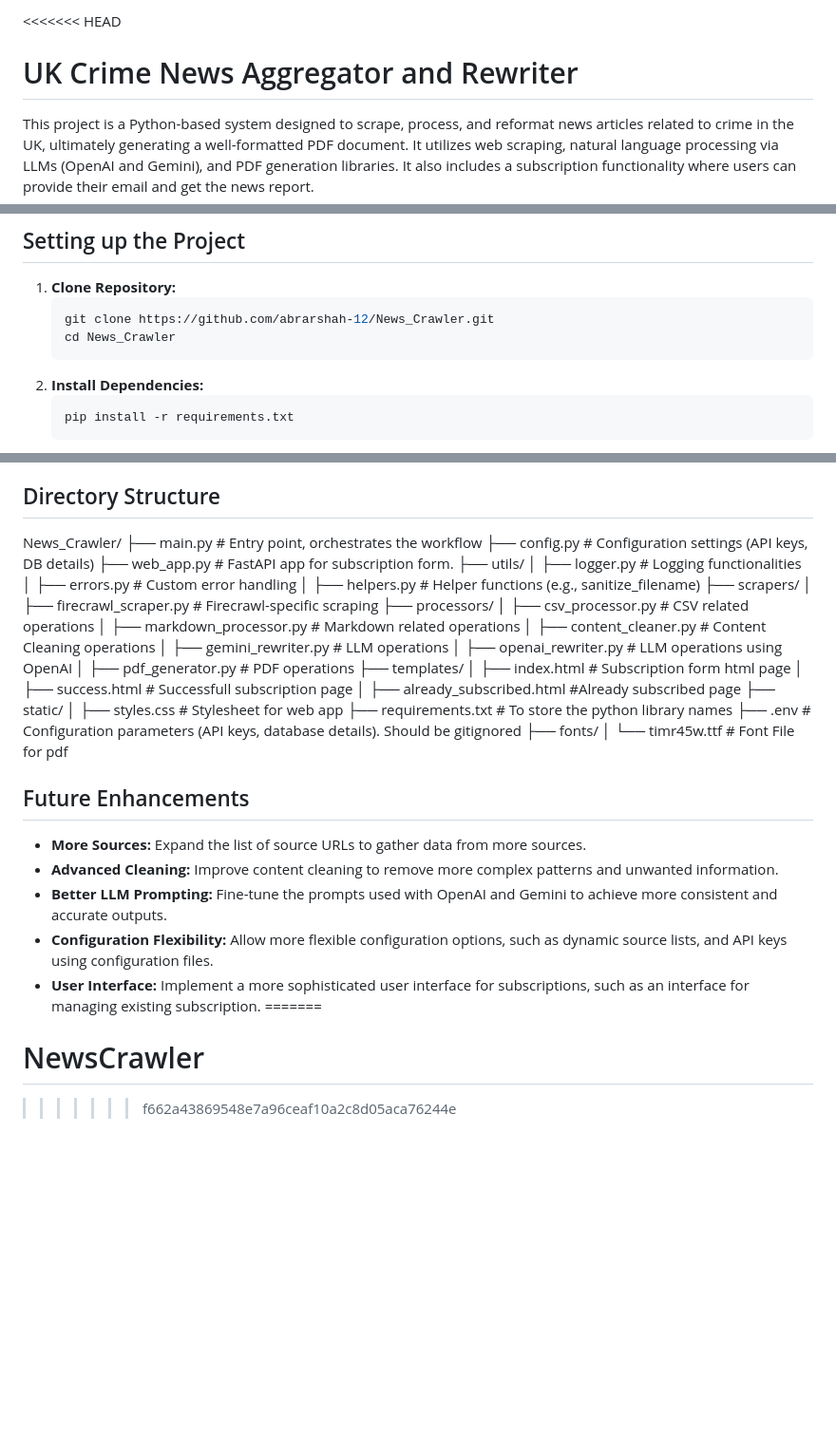
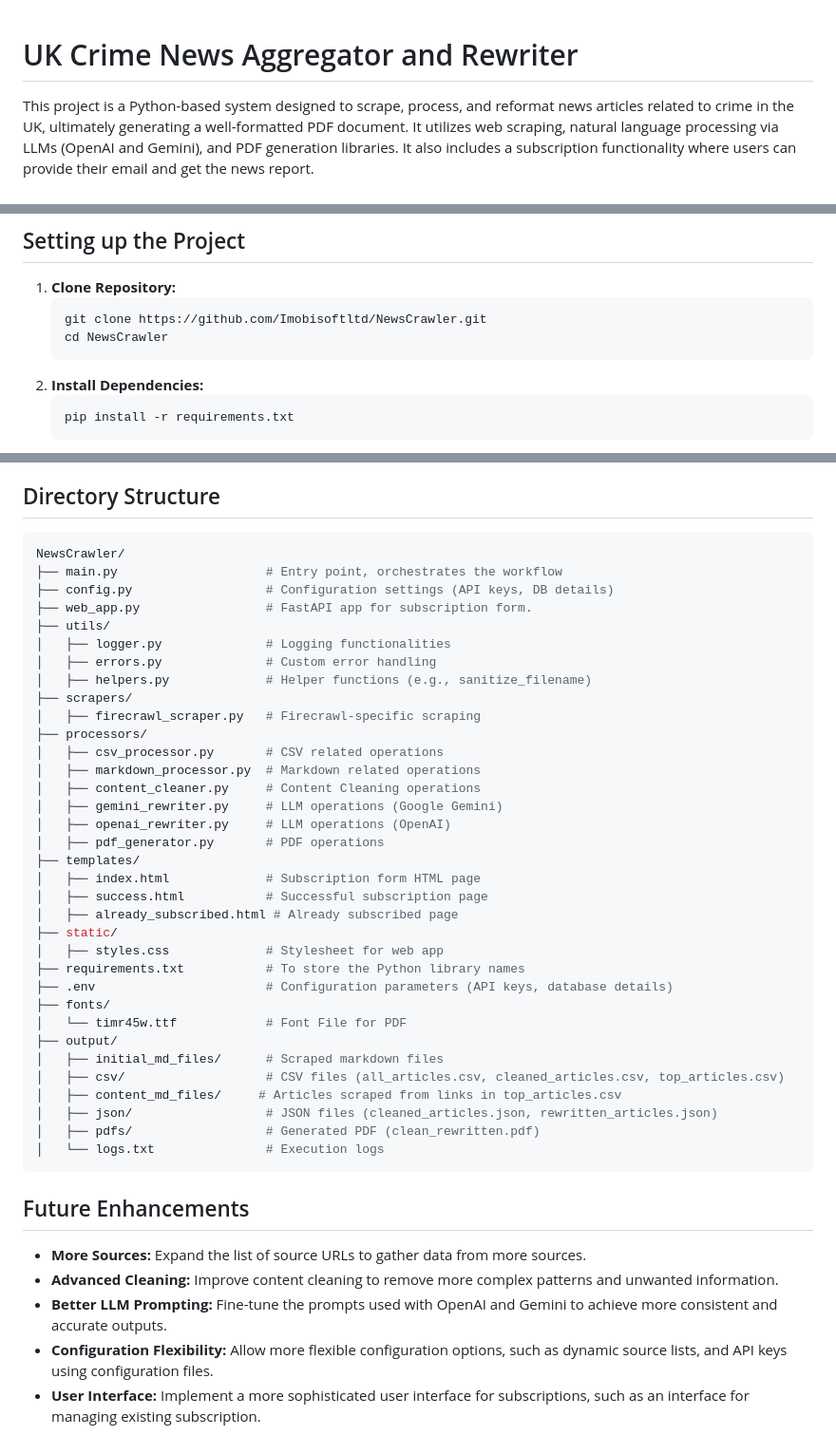
Before and after one commit to abrarshah-12/News_Crawler, a Markdown page: README.md, 3 parts joined by grey strips. Shown: that part at 95% size. Drawn GitHub-style; blank space fills up the shorter version.

````diff
--- a/README.md
+++ b/README.md
@@ -1,4 +1,3 @@
-<<<<<<< HEAD
 # UK Crime News Aggregator and Rewriter
 
 This project is a Python-based system designed to scrape, process, and reformat news articles related to crime in the UK, ultimately generating a well-formatted PDF document. It utilizes web scraping, natural language processing via LLMs (OpenAI and Gemini), and PDF generation libraries. It also includes a subscription functionality where users can provide their email and get the news report.
@@ -72,8 +71,8 @@ Here's a step-by-step overview of how data flows through the application:
 
 1.  **Clone Repository:**
     ```bash
-    git clone https://github.com/abrarshah-12/News_Crawler.git
-    cd News_Crawler
+    git clone https://github.com/Imobisoftltd/NewsCrawler.git
+    cd NewsCrawler
     ```
 2.  **Install Dependencies:**
     ```bash
@@ -123,35 +122,42 @@ The project is equipped with comprehensive error handling and logging capabiliti
 
 ## Directory Structure
 
-News_Crawler/
-├── main.py # Entry point, orchestrates the workflow
-├── config.py # Configuration settings (API keys, DB details)
-├── web_app.py # FastAPI app for subscription form.
+```bash
+NewsCrawler/
+├── main.py                    # Entry point, orchestrates the workflow
+├── config.py                  # Configuration settings (API keys, DB details)
+├── web_app.py                 # FastAPI app for subscription form.
 ├── utils/
-│ ├── logger.py # Logging functionalities
-│ ├── errors.py # Custom error handling
-│ ├── helpers.py # Helper functions (e.g., sanitize_filename)
+│   ├── logger.py              # Logging functionalities
+│   ├── errors.py              # Custom error handling
+│   ├── helpers.py             # Helper functions (e.g., sanitize_filename)
 ├── scrapers/
-│ ├── firecrawl_scraper.py # Firecrawl-specific scraping
+│   ├── firecrawl_scraper.py   # Firecrawl-specific scraping
 ├── processors/
-│ ├── csv_processor.py # CSV related operations
-│ ├── markdown_processor.py # Markdown related operations
-│ ├── content_cleaner.py # Content Cleaning operations
-│ ├── gemini_rewriter.py # LLM operations
-│ ├── openai_rewriter.py # LLM operations using OpenAI
-│ ├── pdf_generator.py # PDF operations
+│   ├── csv_processor.py       # CSV related operations
+│   ├── markdown_processor.py  # Markdown related operations
+│   ├── content_cleaner.py     # Content Cleaning operations
+│   ├── gemini_rewriter.py     # LLM operations (Google Gemini)
+│   ├── openai_rewriter.py     # LLM operations (OpenAI)
+│   ├── pdf_generator.py       # PDF operations
 ├── templates/
-│ ├── index.html # Subscription form html page
-│ ├── success.html # Successfull subscription page
-│ ├── already_subscribed.html #Already subscribed page
+│   ├── index.html             # Subscription form HTML page
+│   ├── success.html           # Successful subscription page
+│   ├── already_subscribed.html # Already subscribed page
 ├── static/
-│ ├── styles.css # Stylesheet for web app
-├── requirements.txt # To store the python library names
-├── .env # Configuration parameters (API keys, database details). Should be gitignored
+│   ├── styles.css             # Stylesheet for web app
+├── requirements.txt           # To store the Python library names
+├── .env                       # Configuration parameters (API keys, database details)
 ├── fonts/
-│ └── timr45w.ttf # Font File for pdf
-
-
+│   └── timr45w.ttf            # Font File for PDF
+├── output/
+│   ├── initial_md_files/      # Scraped markdown files
+│   ├── csv/                   # CSV files (all_articles.csv, cleaned_articles.csv, top_articles.csv)
+│   ├── content_md_files/     # Articles scraped from links in top_articles.csv
+│   ├── json/                  # JSON files (cleaned_articles.json, rewritten_articles.json)
+│   ├── pdfs/                  # Generated PDF (clean_rewritten.pdf)
+│   └── logs.txt               # Execution logs
+```
 
 ## Future Enhancements
 
@@ -160,6 +166,3 @@ News_Crawler/
 *   **Better LLM Prompting:** Fine-tune the prompts used with OpenAI and Gemini to achieve more consistent and accurate outputs.
 *   **Configuration Flexibility:** Allow more flexible configuration options, such as dynamic source lists, and API keys using configuration files.
 *   **User Interface:** Implement a more sophisticated user interface for subscriptions, such as an interface for managing existing subscription.
-=======
-# NewsCrawler
->>>>>>> f662a43869548e7a96ceaf10a2c8d05aca76244e
````
